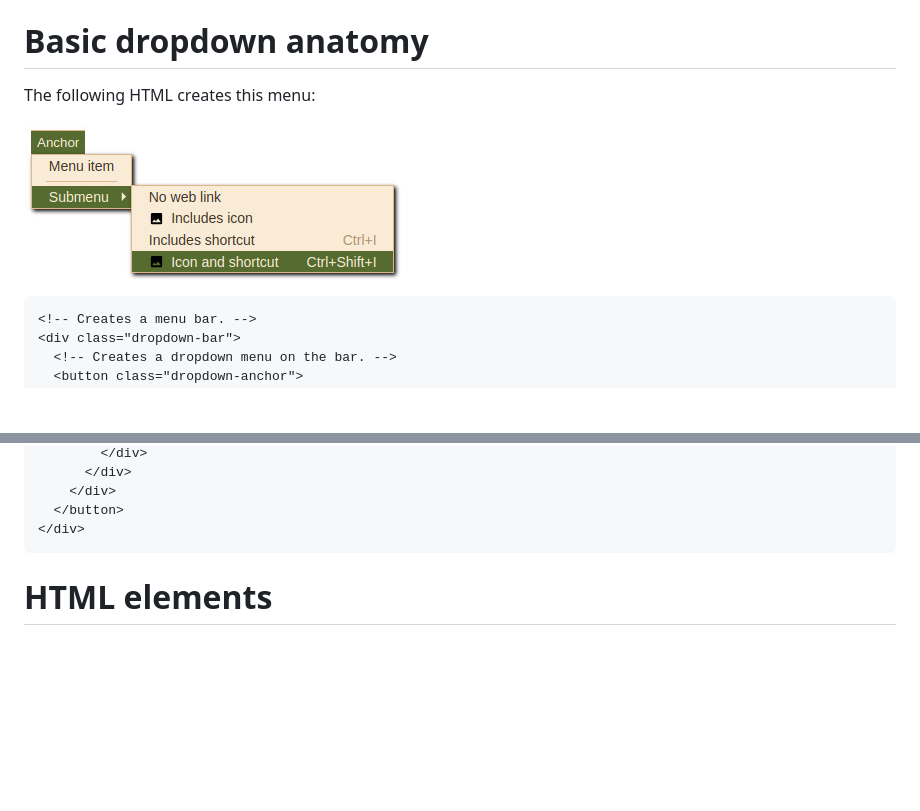
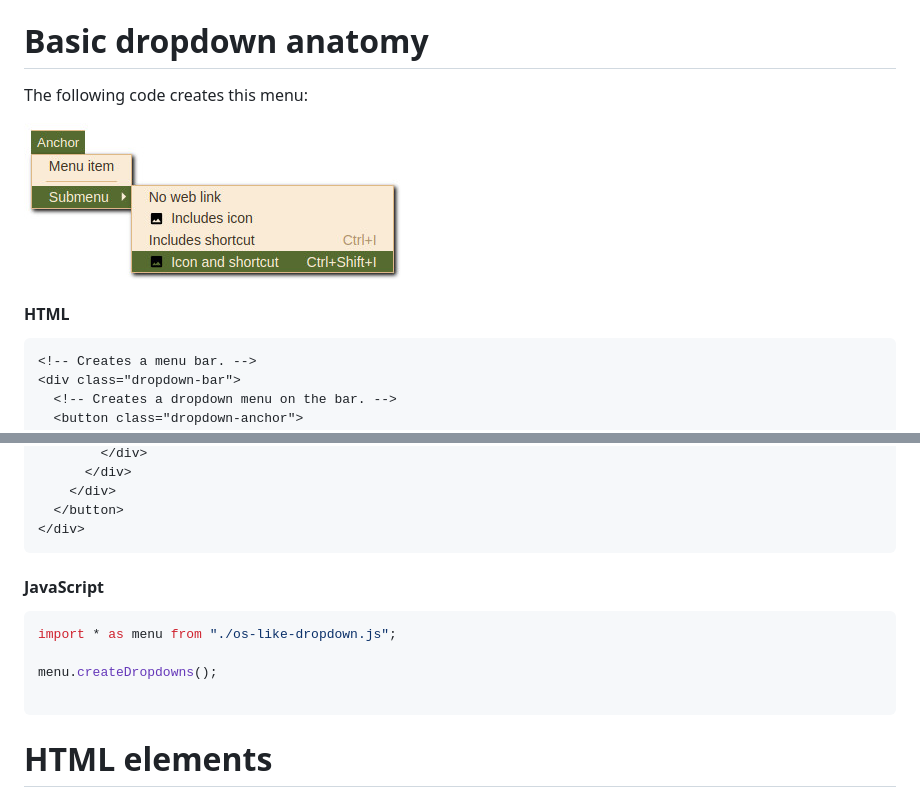
Before and after one commit to pmcrockett/drop-down-menu, a Markdown page: README.md, 2 parts joined by grey strips. Rendered like a GitHub page; blank space fills up the shorter version.

Commit message:
Add js example to readme

````diff
--- a/README.md
+++ b/README.md
@@ -28,9 +28,11 @@ get only the items present in that menu bar or menu anchor.
 
 # Basic dropdown anatomy
 
-The following HTML creates this menu:
+The following code creates this menu:
 
 !["Dropdown example"](./images/dropdown-demo1.jpg?raw=true "Dropdown example")
+
+#### HTML
 
 ```html
 <!-- Creates a menu bar. -->
@@ -91,6 +93,15 @@ The following HTML creates this menu:
     </div>
   </button>
 </div>
+```
+
+#### JavaScript
+
+```javascript
+import * as menu from "./os-like-dropdown.js";
+
+menu.createDropdowns();
+
 ```
 
 # HTML elements
````
